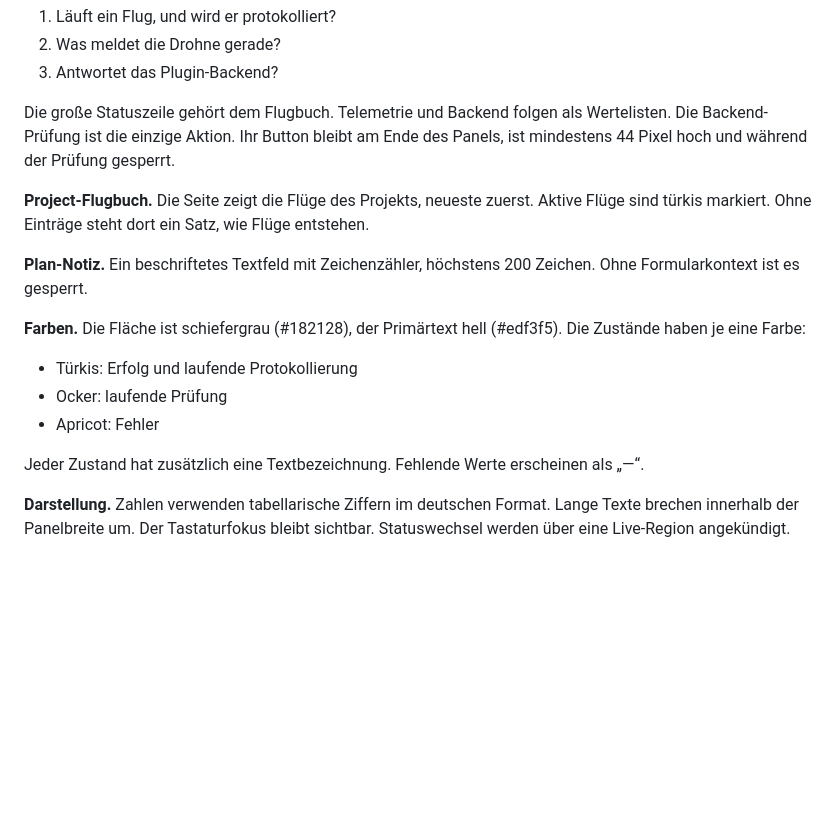
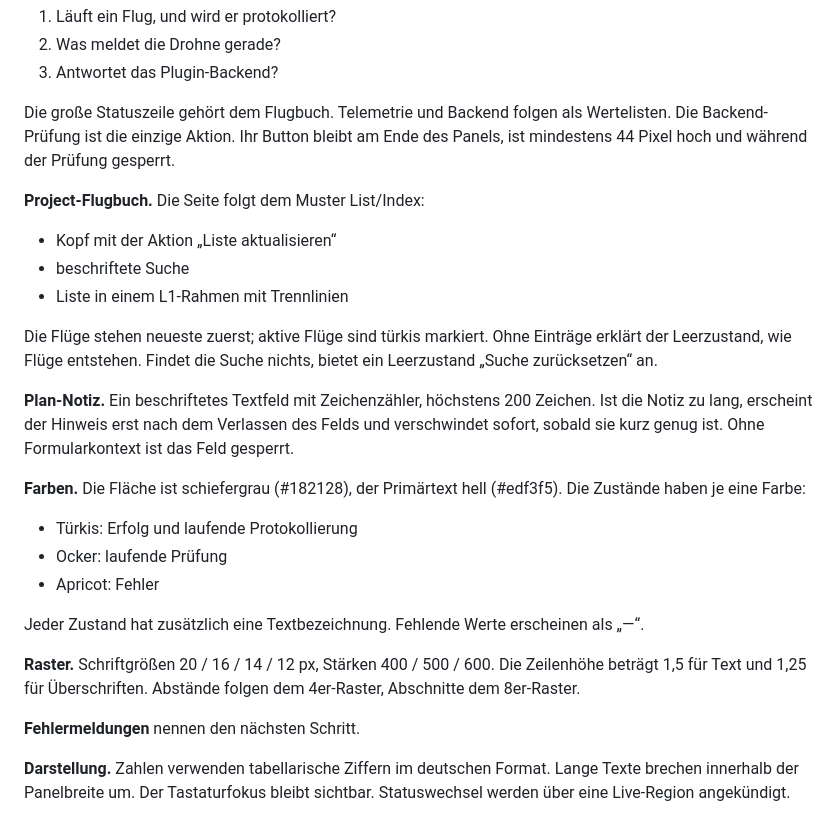
Before and after one commit to mason82-dotcom/FlugDeck, a Markdown page: DESIGN.md, the part around the change. Rendered like a GitHub page; blank space fills up the shorter version.

```diff
--- a/DESIGN.md
+++ b/DESIGN.md
@@ -8,9 +8,15 @@
 
 Die große Statuszeile gehört dem Flugbuch. Telemetrie und Backend folgen als Wertelisten. Die Backend-Prüfung ist die einzige Aktion. Ihr Button bleibt am Ende des Panels, ist mindestens 44 Pixel hoch und während der Prüfung gesperrt.
 
-**Project-Flugbuch.** Die Seite zeigt die Flüge des Projekts, neueste zuerst. Aktive Flüge sind türkis markiert. Ohne Einträge steht dort ein Satz, wie Flüge entstehen.
+**Project-Flugbuch.** Die Seite folgt dem Muster List/Index:
 
-**Plan-Notiz.** Ein beschriftetes Textfeld mit Zeichenzähler, höchstens 200 Zeichen. Ohne Formularkontext ist es gesperrt.
+- Kopf mit der Aktion „Liste aktualisieren“
+- beschriftete Suche
+- Liste in einem L1-Rahmen mit Trennlinien
+
+Die Flüge stehen neueste zuerst; aktive Flüge sind türkis markiert. Ohne Einträge erklärt der Leerzustand, wie Flüge entstehen. Findet die Suche nichts, bietet ein Leerzustand „Suche zurücksetzen“ an.
+
+**Plan-Notiz.** Ein beschriftetes Textfeld mit Zeichenzähler, höchstens 200 Zeichen. Ist die Notiz zu lang, erscheint der Hinweis erst nach dem Verlassen des Felds und verschwindet sofort, sobald sie kurz genug ist. Ohne Formularkontext ist das Feld gesperrt.
 
 **Farben.** Die Fläche ist schiefergrau (#182128), der Primärtext hell (#edf3f5). Die Zustände haben je eine Farbe:
 
@@ -20,6 +26,10 @@ Die große Statuszeile gehört dem Flugbuch. Telemetrie und Backend folgen als W
 
 Jeder Zustand hat zusätzlich eine Textbezeichnung. Fehlende Werte erscheinen als „—“.
 
+**Raster.** Schriftgrößen 20 / 16 / 14 / 12 px, Stärken 400 / 500 / 600. Die Zeilenhöhe beträgt 1,5 für Text und 1,25 für Überschriften. Abstände folgen dem 4er-Raster, Abschnitte dem 8er-Raster.
+
+**Fehlermeldungen** nennen den nächsten Schritt.
+
 **Darstellung.** Zahlen verwenden tabellarische Ziffern im deutschen Format. Lange Texte brechen innerhalb der Panelbreite um. Der Tastaturfokus bleibt sichtbar. Statuswechsel werden über eine Live-Region angekündigt.
 
 **Gemeinsame Styles.** Die Farben liegen in `src/views/shared/theme.css`. Jede View bindet die Datei über `<style src>` ein, damit die Styles in ihrer eigenen ShadowRoot bleiben. Systemschriften und lokal ausgelieferte Assets halten die Views unabhängig von externen Ressourcen.
```
Also changed, not shown: README.md (+2 -0 lines), docs/cockpit-panel.png, docs/project-flugbuch.png (added), 5 other files.
